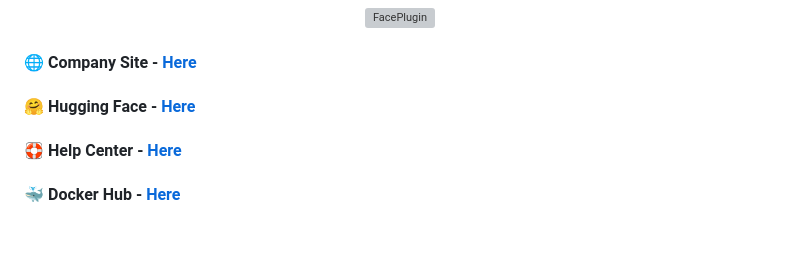
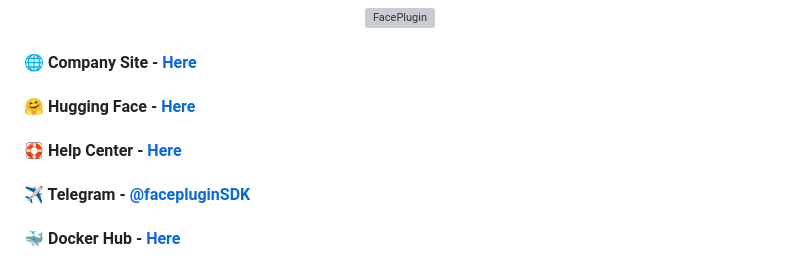
Before and after one commit to Faceplugin-ltd/FaceRecognition-Flutter, a Markdown page: README.md, the part around one of its changes. GitHub-like rendering; blank space fills up the shorter version; grey boxes are pictures that could not be loaded.

```diff
--- a/README.md
+++ b/README.md
@@ -5,6 +5,7 @@
 #### 🌐 Company Site - [Here](https://faceplugin.com)
 #### 🤗 Hugging Face - [Here](https://huggingface.co/FacePlugin-Ltd)
 #### 🛟 Help Center - [Here](https://doc.faceplugin.com)
+#### ✈️ Telegram - [@facepluginSDK](https://t.me/facepluginSDK)
 #### 🐳 Docker Hub - [Here](https://hub.docker.com/u/faceplugin)
 
 # FacePlugin Face Recognition SDK — Flutter (Fully On-Premise)
```
Also changed, not shown: other parts of README.md (+1 -0 lines).
